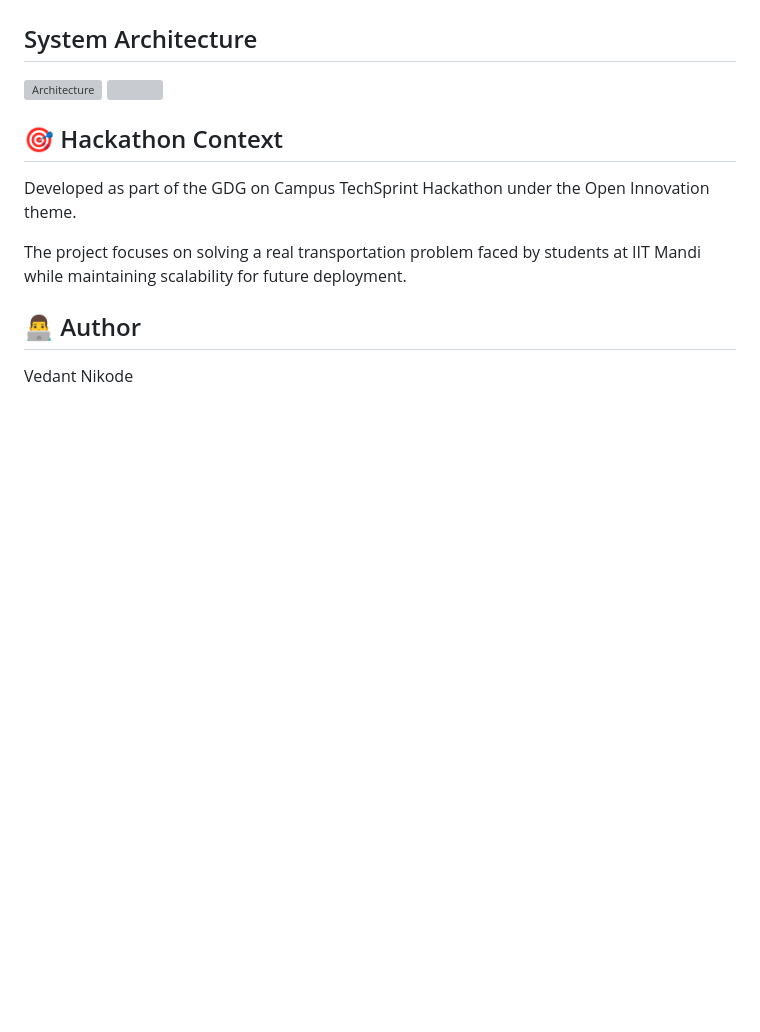
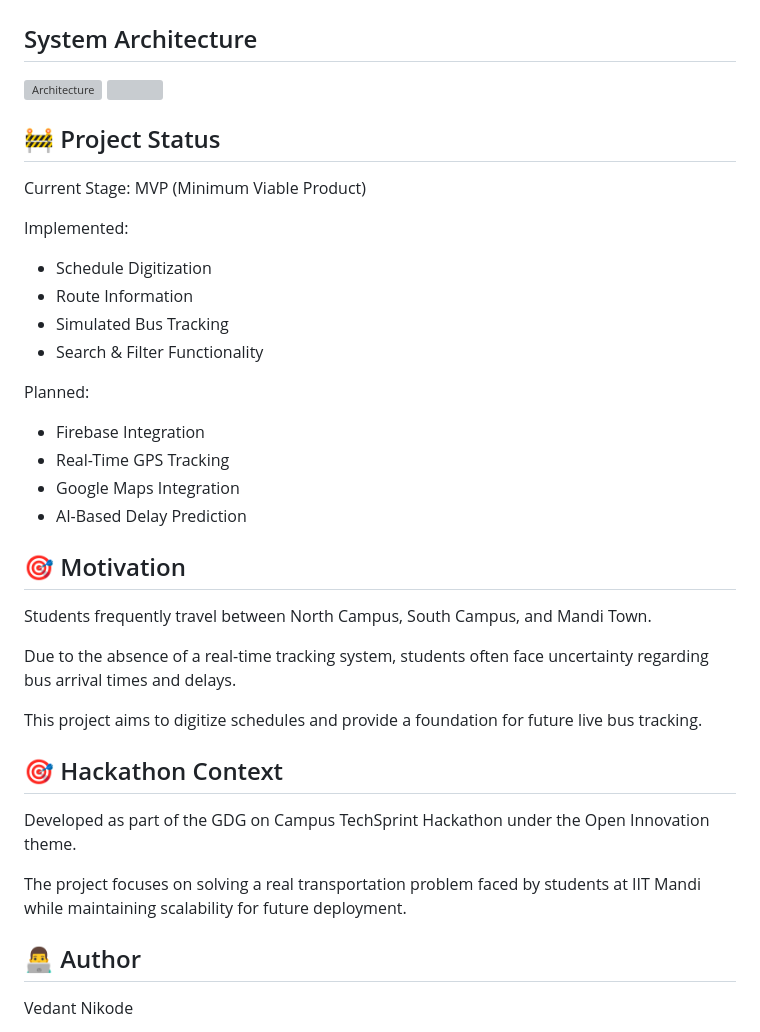
Before and after one commit to vedantnikode/iit-mandi-smart-bus-tracker, a Markdown page: README.md, the part around the change. Drawn GitHub-style; blank space fills up the shorter version; grey boxes are pictures that could not be loaded.

```diff
--- a/README.md
+++ b/README.md
@@ -127,6 +127,35 @@ GPS Device → Cloud Backend → Website → Student
 ![](assets/diagrams/architecture2.png)
 
 
+## 🚧 Project Status
+
+Current Stage: MVP (Minimum Viable Product)
+
+Implemented:
+- Schedule Digitization
+- Route Information
+- Simulated Bus Tracking
+- Search & Filter Functionality
+
+Planned:
+- Firebase Integration
+- Real-Time GPS Tracking
+- Google Maps Integration
+- AI-Based Delay Prediction
+
+
+## 🎯 Motivation
+
+Students frequently travel between North Campus,
+South Campus, and Mandi Town.
+
+Due to the absence of a real-time tracking system,
+students often face uncertainty regarding bus arrival times
+and delays.
+
+This project aims to digitize schedules and provide a
+foundation for future live bus tracking.
+
 ## 🎯 Hackathon Context
 
 Developed as part of the GDG on Campus TechSprint Hackathon under the Open Innovation theme.
```
